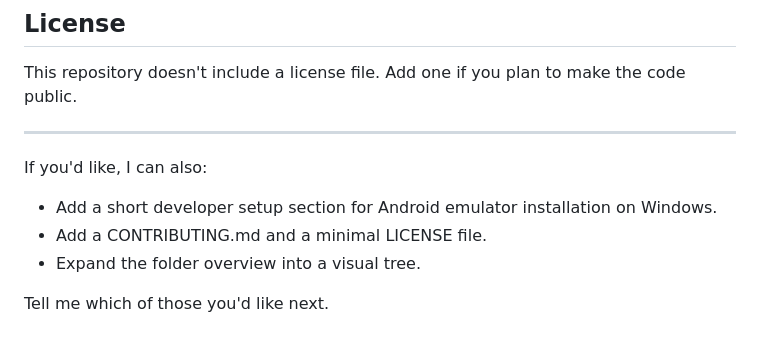
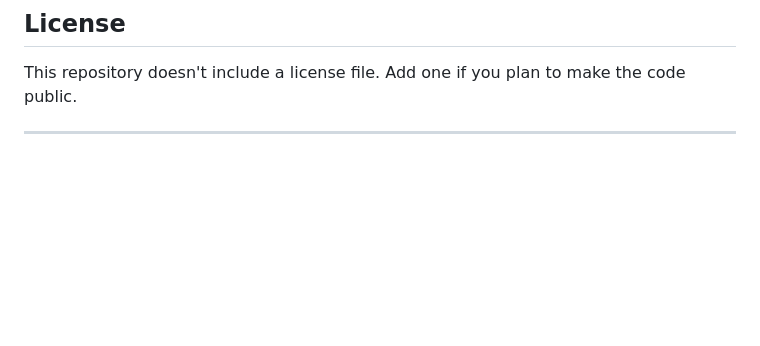
Before and after one commit to temuulen1221/Bodify, a Markdown page: README.md, the part around the change. GitHub-like rendering; blank space fills up the shorter version.

Commit message:
Clean up README
Removed suggestions for additional documentation and setup.

```diff
--- a/README.md
+++ b/README.md
@@ -195,11 +195,3 @@ If you plan to contribute:
 This repository doesn't include a license file. Add one if you plan to make the code public.
 
 ---
-
-If you'd like, I can also:
-
-- Add a short developer setup section for Android emulator installation on Windows.
-- Add a CONTRIBUTING.md and a minimal LICENSE file.
-- Expand the folder overview into a visual tree.
-
-Tell me which of those you'd like next.
```
